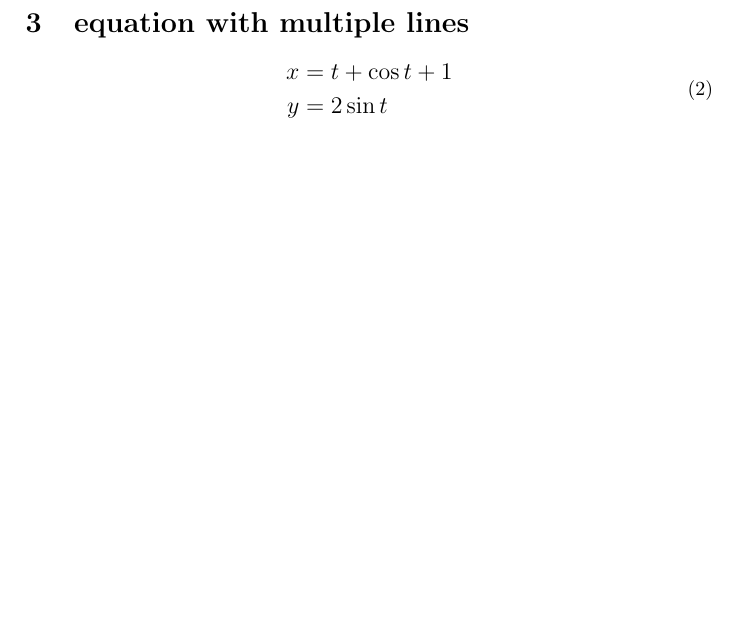
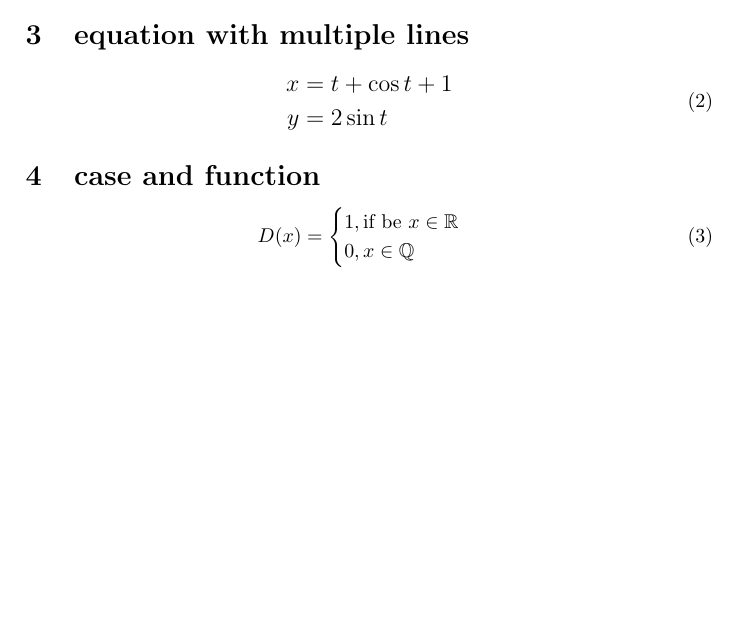
Before and after one commit to bxrjmfh/Learn_equation, a LaTeX paper (learn_equation.tex): part of the page, cut so that both start at the same text, the shorter picture padded with empty space. Compiled offline with pdfLaTeX.

Commit message:
分段函数

```diff
--- a/learn_equation.tex
+++ b/learn_equation.tex
@@ -1,5 +1,6 @@
 \documentclass[a4paper]{article}
 \usepackage{amsmath}
+\usepackage{amssymb}%花体字符\mathbb{R}
 \begin{document}
     \title{Learn Using of Equation}
     \maketitle
@@ -30,5 +31,12 @@
         \end{split}}
     \end{equation}
 
+    \section{case and function}
+    \begin{equation}
+        D(x) = \begin{cases}
+            1,\text{if be } x\in \mathbb{R}\\
+            0, x\in \mathbb{Q}
+        \end{cases}
+    \end{equation}
 
 \end{document}
```
Also changed, not shown: learn_equation.pdf, 3 other files.
